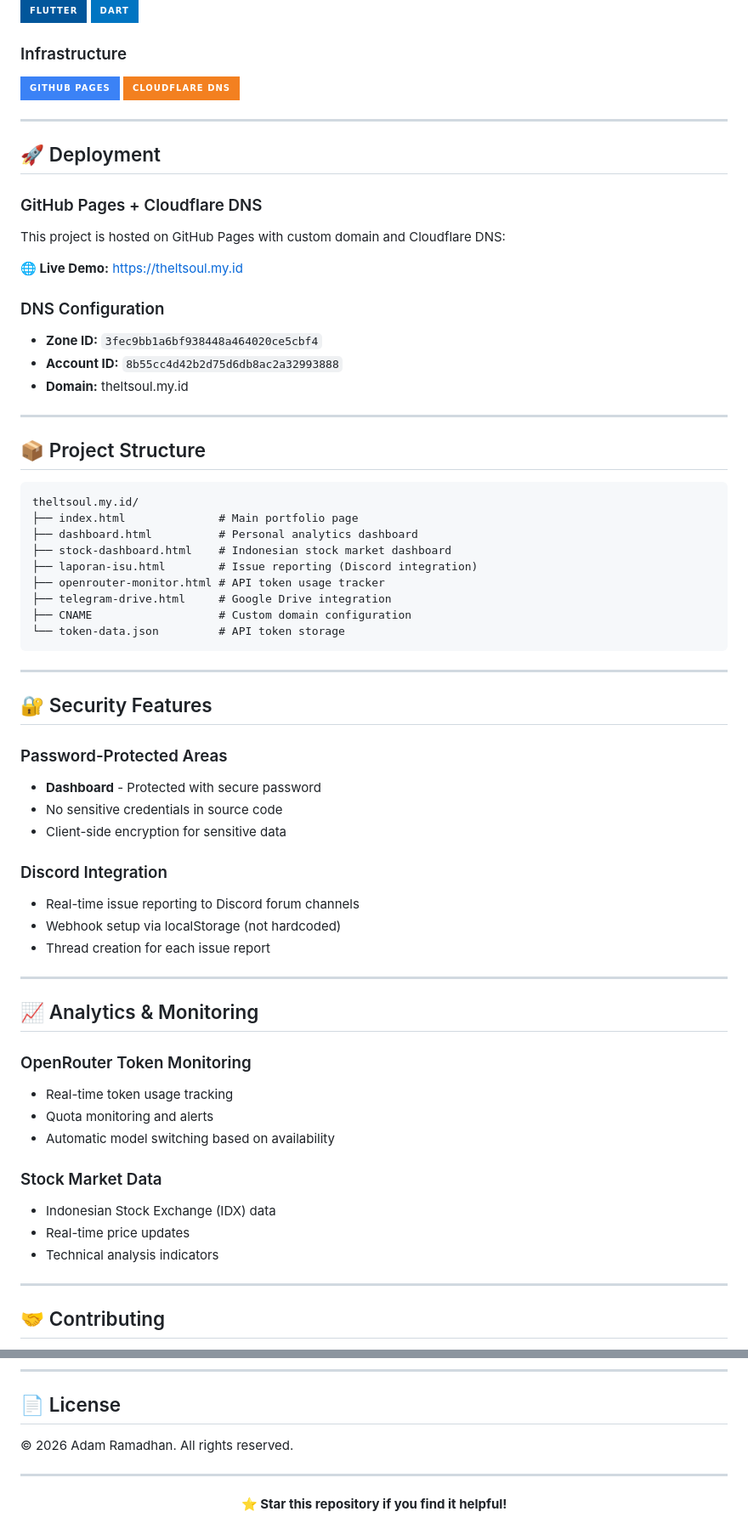
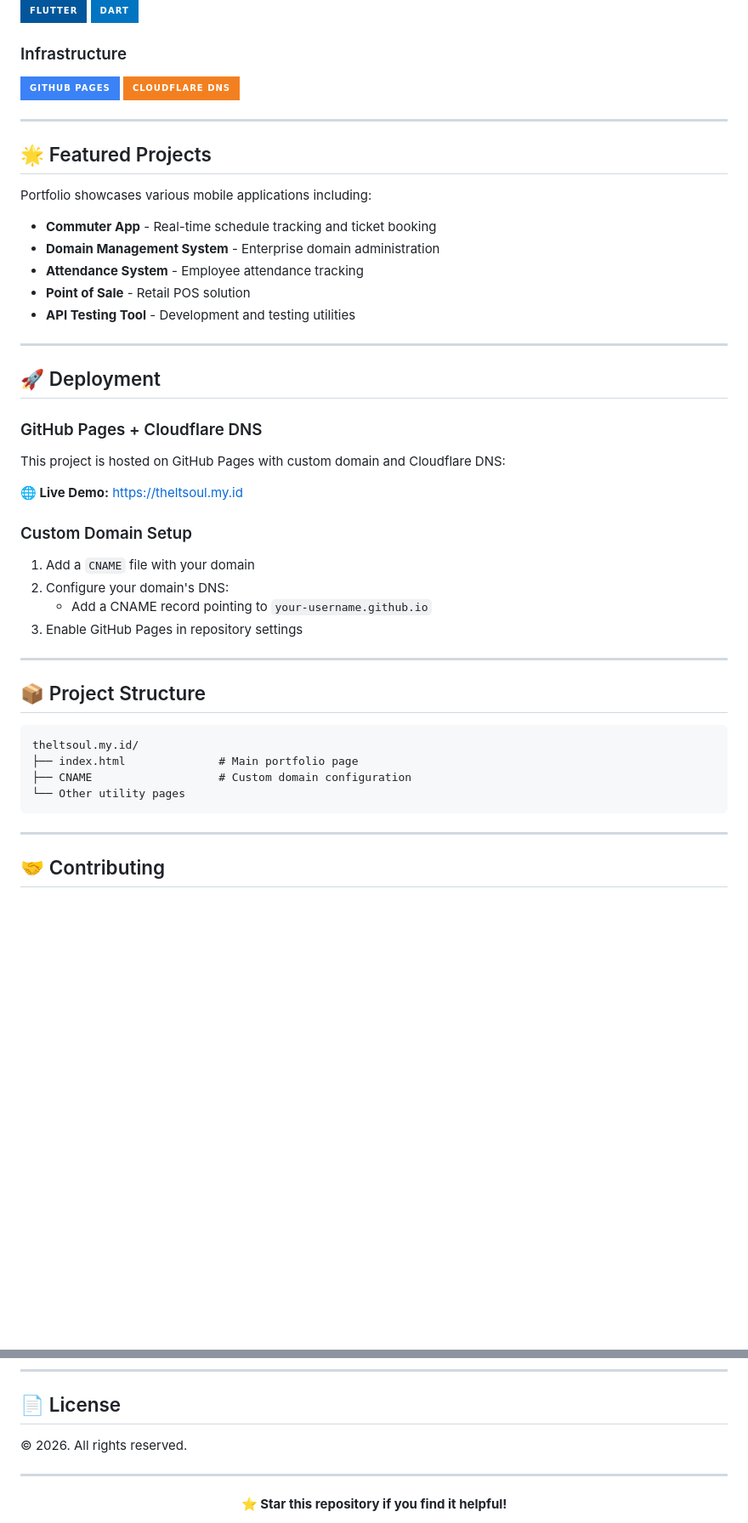
Before and after one commit to adamramadhn/theltsoul.my.id, a Markdown page: README.md, 2 parts joined by grey strips. Shown at 85% size. GitHub-like rendering; badges without logos; blank space fills up the shorter version.

Commit message:
Update README.md - Remove sensitive data and internal tooling details

````diff
--- a/README.md
+++ b/README.md
@@ -81,7 +49,19 @@ Mobile application for KAI Commuter (Indonesian rail service) with:
 
 ### Infrastructure
 ![GitHub Pages](https://img.shields.io/badge/GitHub_Pages-3B82F6?style=for-the-badge&logo=github&logoColor=white)
-![Cloudflare DNS](https://img.shields.io/badge/Cloudflare_DNS-F38020?style=for-the-badge&logo=cloudflare&logoColor=white)
+![Cloudflare](https://img.shields.io/badge/Cloudflare_DNS-F38020?style=for-the-badge&logo=cloudflare&logoColor=white)
+
+---
+
+## 🌟 Featured Projects
+
+Portfolio showcases various mobile applications including:
+
+- **Commuter App** - Real-time schedule tracking and ticket booking
+- **Domain Management System** - Enterprise domain administration
+- **Attendance System** - Employee attendance tracking
+- **Point of Sale** - Retail POS solution
+- **API Testing Tool** - Development and testing utilities
 
 ---
 
@@ -92,10 +72,11 @@ This project is hosted on GitHub Pages with custom domain and Cloudflare DNS:
 
 **🌐 Live Demo:** https://theltsoul.my.id
 
-### DNS Configuration
-- **Zone ID:** `3fec9bb1a6bf938448a464020ce5cbf4`
-- **Account ID:** `8b55cc4d42b2d75d6db8ac2a32993888`
-- **Domain:** theltsoul.my.id
+### Custom Domain Setup
+1. Add a `CNAME` file with your domain
+2. Configure your domain's DNS:
+   - Add a CNAME record pointing to `your-username.github.io`
+3. Enable GitHub Pages in repository settings
 
 ---
 
@@ -104,42 +85,9 @@ This project is hosted on GitHub Pages with custom domain and Cloudflare DNS:
 ```
 theltsoul.my.id/
 ├── index.html              # Main portfolio page
-├── dashboard.html          # Personal analytics dashboard
-├── stock-dashboard.html    # Indonesian stock market dashboard
-├── laporan-isu.html        # Issue reporting (Discord integration)
-├── openrouter-monitor.html # API token usage tracker
-├── telegram-drive.html     # Google Drive integration
 ├── CNAME                   # Custom domain configuration
-└── token-data.json         # API token storage
+└── Other utility pages
 ```
-
----
-
-## 🔐 Security Features
-
-### Password-Protected Areas
-- **Dashboard** - Protected with secure password
-- No sensitive credentials in source code
-- Client-side encryption for sensitive data
-
-### Discord Integration
-- Real-time issue reporting to Discord forum channels
-- Webhook setup via localStorage (not hardcoded)
-- Thread creation for each issue report
-
----
-
-## 📈 Analytics & Monitoring
-
-### OpenRouter Token Monitoring
-- Real-time token usage tracking
-- Quota monitoring and alerts
-- Automatic model switching based on availability
-
-### Stock Market Data
-- Indonesian Stock Exchange (IDX) data
-- Real-time price updates
-- Technical analysis indicators
 
 ---
 
@@ -162,7 +110,7 @@ This is a personal portfolio, but feel free to:
 
 ## 📄 License
 
-© 2026 Adam Ramadhan. All rights reserved.
+© 2026. All rights reserved.
 
 ---
 
````
Also changed, not shown: other parts of README.md (+8 -40 lines).
